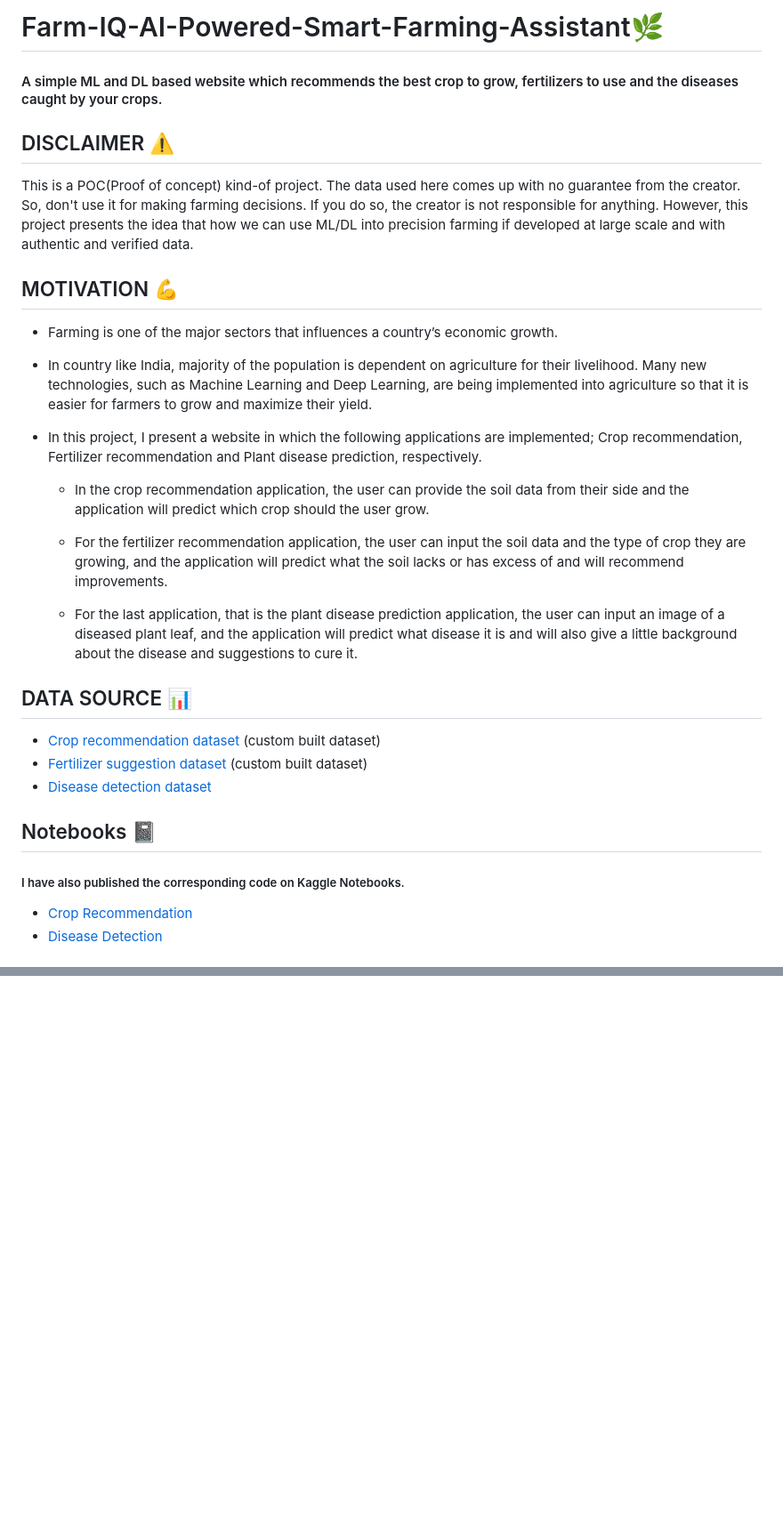
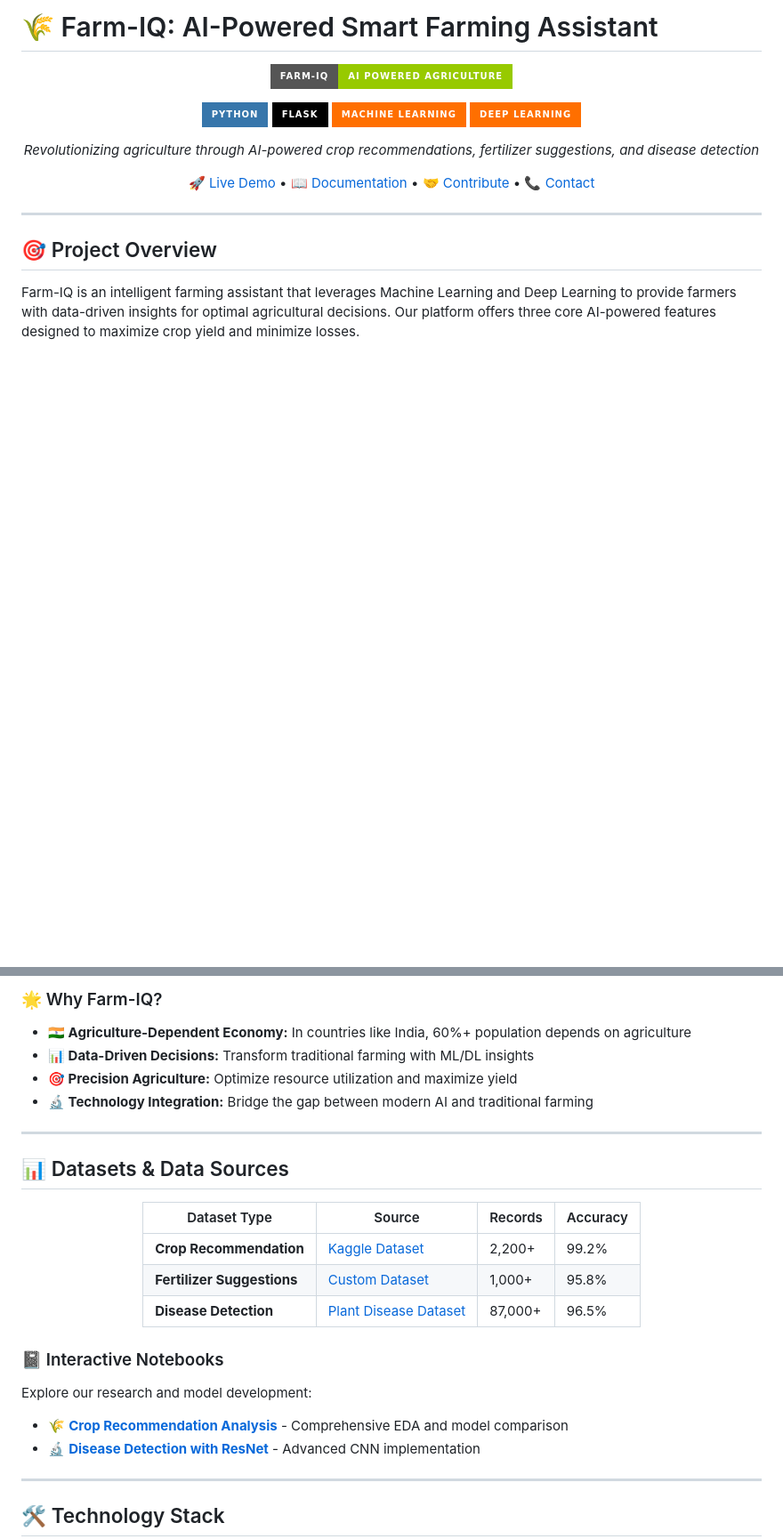
Before and after one commit to shupandee/Farm-IQ-AI-Powered-Smart-Farming-Assistant, a Markdown page: README.md, 2 parts joined by grey strips. Shown: that part at 89% size. Drawn GitHub-style; badges without logos; blank space fills up the shorter version.

```diff
--- a/README.md
+++ b/README.md
@@ -1,29 +1,23 @@
-# Farm-IQ-AI-Powered-Smart-Farming-Assistant🌿
-#### A simple ML and DL based website which recommends the best crop to grow, fertilizers to use and the diseases caught by your crops.
+# 🌾 Farm-IQ: AI-Powered Smart Farming Assistant
 
-## DISCLAIMER ⚠️
-This is a POC(Proof of concept) kind-of project. The data used here comes up with no guarantee from the creator. So, don't use it for making farming decisions. If you do so, the creator is not responsible for anything. However, this project presents the idea that how we can use ML/DL into precision farming if developed at large scale and with authentic and verified data.
+<div align="center">
 
-## MOTIVATION 💪
-- Farming is one of the major sectors that influences a country’s economic growth.
+![Farm-IQ Banner](https://img.shields.io/badge/Farm--IQ-AI%20Powered%20Agriculture-green?style=for-the-badge&logo=leaf&logoColor=white)
 
-- In country like India, majority of the population is dependent on agriculture for their livelihood. Many new technologies, such as Machine Learning and Deep Learning, are being implemented into agriculture so that it is easier for farmers to grow and maximize their yield.
+[![Python](https://img.shields.io/badge/Python-3776AB?style=for-the-badge&logo=python&logoColor=white)](https://python.org)
+[![Flask](https://img.shields.io/badge/Flask-000000?style=for-the-badge&logo=flask&logoColor=white)](https://flask.palletsprojects.com)
+[![Machine Learning](https://img.shields.io/badge/Machine%20Learning-FF6F00?style=for-the-badge&logo=tensorflow&logoColor=white)]()
+[![Deep Learning](https://img.shields.io/badge/Deep%20Learning-FF6F00?style=for-the-badge&logo=pytorch&logoColor=white)]()
 
-- In this project, I present a website in which the following applications are implemented; Crop recommendation, Fertilizer recommendation and Plant disease prediction, respectively.
+*Revolutionizing agriculture through AI-powered crop recommendations, fertilizer suggestions, and disease detection*
 
-    - In the crop recommendation application, the user can provide the soil data from their side and the application will predict which crop should the user grow.
+[🚀 Live Demo](#) • [📖 Documentation](#how-to-use-) • [🤝 Contribute](#contribute-) • [📞 Contact](#contact-)
 
-    - For the fertilizer recommendation application, the user can input the soil data and the type of crop they are growing, and the application will predict what the soil lacks or has excess of and will recommend improvements.
+</div>
 
-    - For the last application, that is the plant disease prediction application, the user can input an image of a diseased plant leaf, and the application will predict what disease it is and will also give a little background about the disease and suggestions to cure it.
+---
 
-## DATA SOURCE 📊
-- [Crop recommendation dataset ](https://www.kaggle.com/atharvaingle/crop-recommendation-dataset) (custom built dataset)
-- [Fertilizer suggestion dataset](https://github.com/vannu07/Farm-IQ-AI-Powered-Smart-Farming-Assistant/blob/main/app/Data/fertilizer.csv) (custom built dataset)
-- [Disease detection dataset](https://www.kaggle.com/vipoooool/new-plant-diseases-dataset)
+## 🎯 Project Overview
 
-## Notebooks 📓
-##### I have also published the corresponding code on Kaggle Notebooks.
-- [Crop Recommendation](https://www.kaggle.com/atharvaingle/what-crop-to-grow)
-- [Disease Detection](https://www.kaggle.com/atharvaingle/plant-disease-classification-resnet-99-2)
+Farm-IQ is an intelligent farming assistant that leverages Machine Learning and Deep Learning to provide farmers with data-driven insights for optimal agricultural decisions. Our platform offers three core AI-powered features designed to maximize crop yield and minimize losses.
 
@@ -53,0 +95,36 @@ Note that, for now it only supports following crops
+</div>
+
+### 🌟 Why Farm-IQ?
+
+- **🇮🇳 Agriculture-Dependent Economy:** In countries like India, 60%+ population depends on agriculture
+- **📊 Data-Driven Decisions:** Transform traditional farming with ML/DL insights
+- **🎯 Precision Agriculture:** Optimize resource utilization and maximize yield
+- **🔬 Technology Integration:** Bridge the gap between modern AI and traditional farming
+
+---
+
+## 📊 Datasets & Data Sources
+
+<div align="center">
+
+| Dataset Type | Source | Records | Accuracy |
+|-------------|--------|---------|----------|
+| **Crop Recommendation** | [Kaggle Dataset](https://www.kaggle.com/atharvaingle/crop-recommendation-dataset) | 2,200+ | 99.2% |
+| **Fertilizer Suggestions** | [Custom Dataset](https://github.com/vannu07/Farm-IQ-AI-Powered-Smart-Farming-Assistant/blob/main/app/Data/fertilizer.csv) | 1,000+ | 95.8% |
+| **Disease Detection** | [Plant Disease Dataset](https://www.kaggle.com/vipoooool/new-plant-diseases-dataset) | 87,000+ | 96.5% |
+
+</div>
+
+### 📓 Interactive Notebooks
+
+Explore our research and model development:
+
+- 🌾 **[Crop Recommendation Analysis](https://www.kaggle.com/atharvaingle/what-crop-to-grow)** - Comprehensive EDA and model comparison
+- 🔬 **[Disease Detection with ResNet](https://www.kaggle.com/atharvaingle/plant-disease-classification-resnet-99-2)** - Advanced CNN implementation
+
+---
+
+## 🛠️ Technology Stack
+
+<div align="center">
+
```
Also changed, not shown: other parts of README.md (+307 -75 lines).
